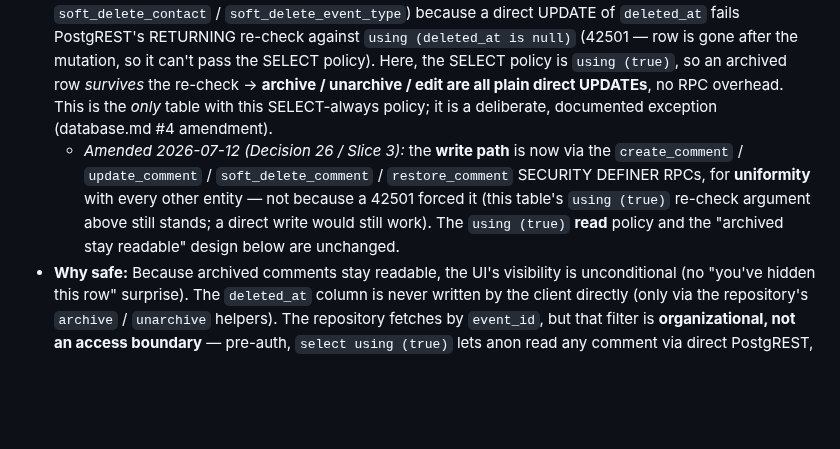
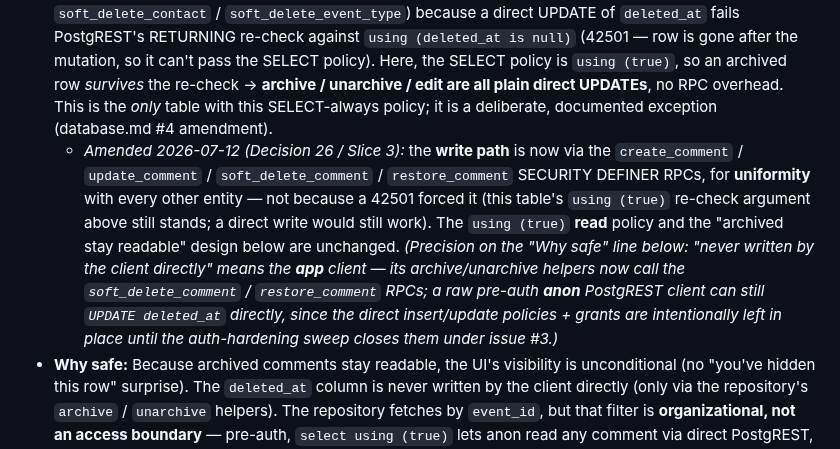
Before and after one commit to okpilot/first-android-app, a Markdown page: docs/decisions.md, the part around the change. Drawn GitHub-style; blank space fills up the shorter version.

Commit message:
docs: qualify Decision 23 direct-write claim (app client vs anon PostgREST)
Extend the Slice 3 dated amendment: 'never written by the client directly' means
the app client (its helpers now call the archive/restore RPCs); a raw anon PostgREST
client can still UPDATE deleted_at directly until #3 closes the direct path. Per cloud
CodeRabbit on PR #29. (Amend-in-place, does not rewrite the original decision text.)

Co-Authored-By: Claude Opus 4.8 (1M context) <noreply@anthropic.com>

```diff
--- a/docs/decisions.md
+++ b/docs/decisions.md
@@ -201,7 +201,7 @@ subset — but keep it Flutter-honest (phase-aware, no cargo-culted TS/Next rule
 **Decided:**
 - **Viewable soft-delete:** Unlike every other soft-deletable table, `event_comments`' SELECT policy is `using (true)`, NOT `using (deleted_at is null)`. Archived rows (`deleted_at IS NOT NULL`) stay READABLE so the app can surface them under a toggle.
 - **No soft-delete RPC needed.** The normal pattern for soft-delete is a SECURITY DEFINER RPC (like `soft_delete_contact` / `soft_delete_event_type`) because a direct UPDATE of `deleted_at` fails PostgREST's RETURNING re-check against `using (deleted_at is null)` (42501 — row is gone after the mutation, so it can't pass the SELECT policy). Here, the SELECT policy is `using (true)`, so an archived row *survives* the re-check → **archive / unarchive / edit are all plain direct UPDATEs**, no RPC overhead. This is the *only* table with this SELECT-always policy; it is a deliberate, documented exception (database.md #4 amendment).
-  - *Amended 2026-07-12 (Decision 26 / Slice 3):* the **write path** is now via the `create_comment` / `update_comment` / `soft_delete_comment` / `restore_comment` SECURITY DEFINER RPCs, for **uniformity** with every other entity — not because a 42501 forced it (this table's `using (true)` re-check argument above still stands; a direct write would still work). The `using (true)` **read** policy and the "archived stay readable" design below are unchanged.
+  - *Amended 2026-07-12 (Decision 26 / Slice 3):* the **write path** is now via the `create_comment` / `update_comment` / `soft_delete_comment` / `restore_comment` SECURITY DEFINER RPCs, for **uniformity** with every other entity — not because a 42501 forced it (this table's `using (true)` re-check argument above still stands; a direct write would still work). The `using (true)` **read** policy and the "archived stay readable" design below are unchanged. *(Precision on the "Why safe" line below: "never written by the client directly" means the **app** client — its archive/unarchive helpers now call the `soft_delete_comment` / `restore_comment` RPCs; a raw pre-auth **anon** PostgREST client can still `UPDATE deleted_at` directly, since the direct insert/update policies + grants are intentionally left in place until the auth-hardening sweep closes them under issue #3.)*
 - **Why safe:** Because archived comments stay readable, the UI's visibility is unconditional (no "you've hidden this row" surprise). The `deleted_at` column is never written by the client directly (only via the repository's `archive` / `unarchive` helpers). The repository fetches by `event_id`, but that filter is **organizational, not an access boundary** — pre-auth, `select using (true)` lets anon read any comment via direct PostgREST, exactly the anon-permissive posture the other tables have. Owner/event-scoped access control lands with auth (issue #3).
 - **Implementation:** `event_comments` table (id, event_id FK, body, created_at, updated_at, deleted_at) under RLS. Single migration, direct-CRUD repository (CommentsRepository), self-contained UI section (_CommentsSection) on event detail. Comment model reads `deleted_at` back (unlike other models) so the UI can distinguish archived.
   - *Amended 2026-07-12 (Decision 26 / Slice 3):* the **repository is now RPC-based**, not direct-CRUD — all writes route through `create_comment` / `update_comment` / `soft_delete_comment` / `restore_comment` RPCs; reads stay direct (a plain select). The UI surface (`_CommentsSection`) and model (`Comment`) are unchanged.
```
